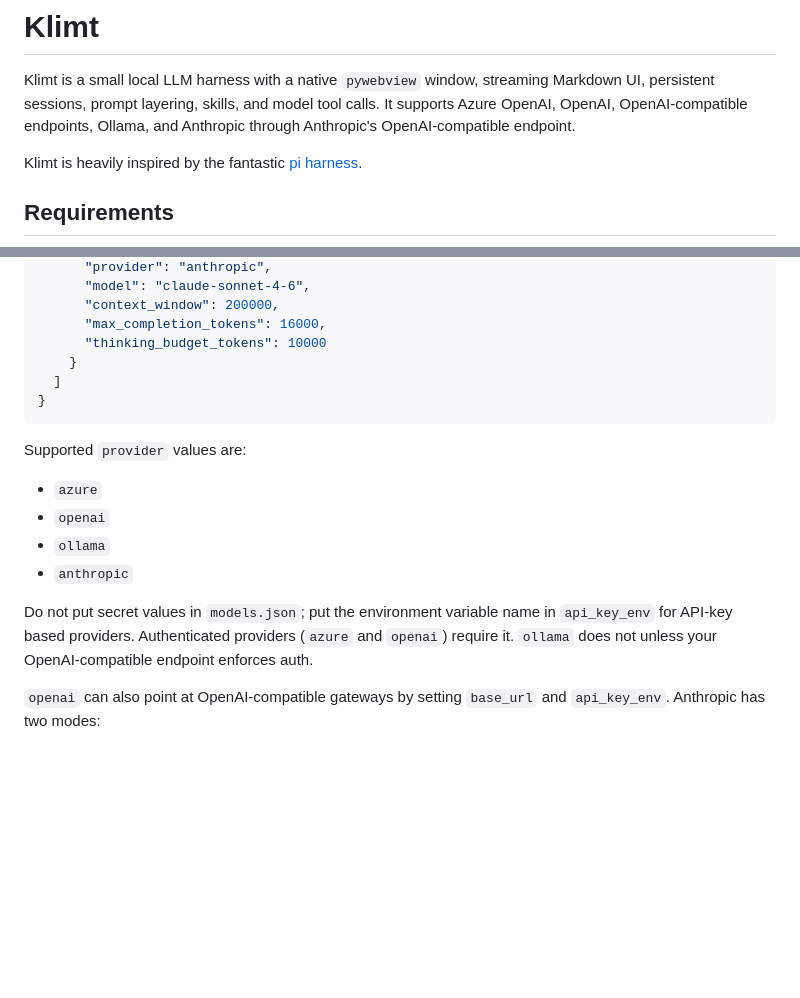
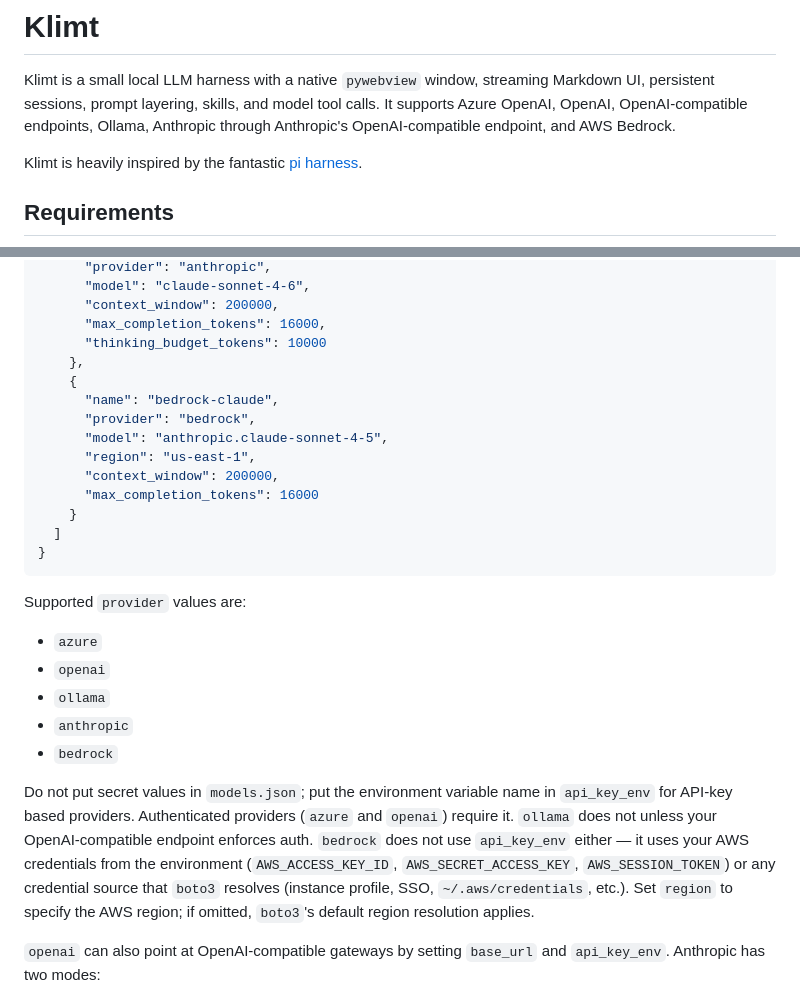
Before and after one commit to lkrapf/klimt, a Markdown page: README.md, 2 parts joined by grey strips. GitHub-like rendering; blank space fills up the shorter version.

Commit message:
docs: add AWS Bedrock to README

```diff
--- a/README.md
+++ b/README.md
@@ -2,8 +2,8 @@
 
 Klimt is a small local LLM harness with a native `pywebview` window, streaming
 Markdown UI, persistent sessions, prompt layering, skills, and model tool calls.
-It supports Azure OpenAI, OpenAI, OpenAI-compatible endpoints, Ollama, and
-Anthropic through Anthropic's OpenAI-compatible endpoint.
+It supports Azure OpenAI, OpenAI, OpenAI-compatible endpoints, Ollama,
+Anthropic through Anthropic's OpenAI-compatible endpoint, and AWS Bedrock.
 
 Klimt is heavily inspired by the fantastic [pi harness](https://pi.dev).
 
@@ -107,6 +107,14 @@ set, the first listed model wins.
       "context_window": 200000,
       "max_completion_tokens": 16000,
       "thinking_budget_tokens": 10000
+    },
+    {
+      "name": "bedrock-claude",
+      "provider": "bedrock",
+      "model": "anthropic.claude-sonnet-4-5",
+      "region": "us-east-1",
+      "context_window": 200000,
+      "max_completion_tokens": 16000
     }
   ]
 }
@@ -118,11 +126,17 @@ Supported `provider` values are:
 - `openai`
 - `ollama`
 - `anthropic`
+- `bedrock`
 
 Do not put secret values in `models.json`; put the environment variable name in
 `api_key_env` for API-key based providers. Authenticated providers
 (`azure` and `openai`) require it. `ollama` does not unless your
-OpenAI-compatible endpoint enforces auth.
+OpenAI-compatible endpoint enforces auth. `bedrock` does not use `api_key_env`
+either — it uses your AWS credentials from the environment (`AWS_ACCESS_KEY_ID`,
+`AWS_SECRET_ACCESS_KEY`, `AWS_SESSION_TOKEN`) or any credential source that
+`boto3` resolves (instance profile, SSO, `~/.aws/credentials`, etc.). Set
+`region` to specify the AWS region; if omitted, `boto3`'s default region
+resolution applies.
 
 `openai` can also point at OpenAI-compatible gateways by setting `base_url` and
 `api_key_env`. Anthropic has two modes:
```
